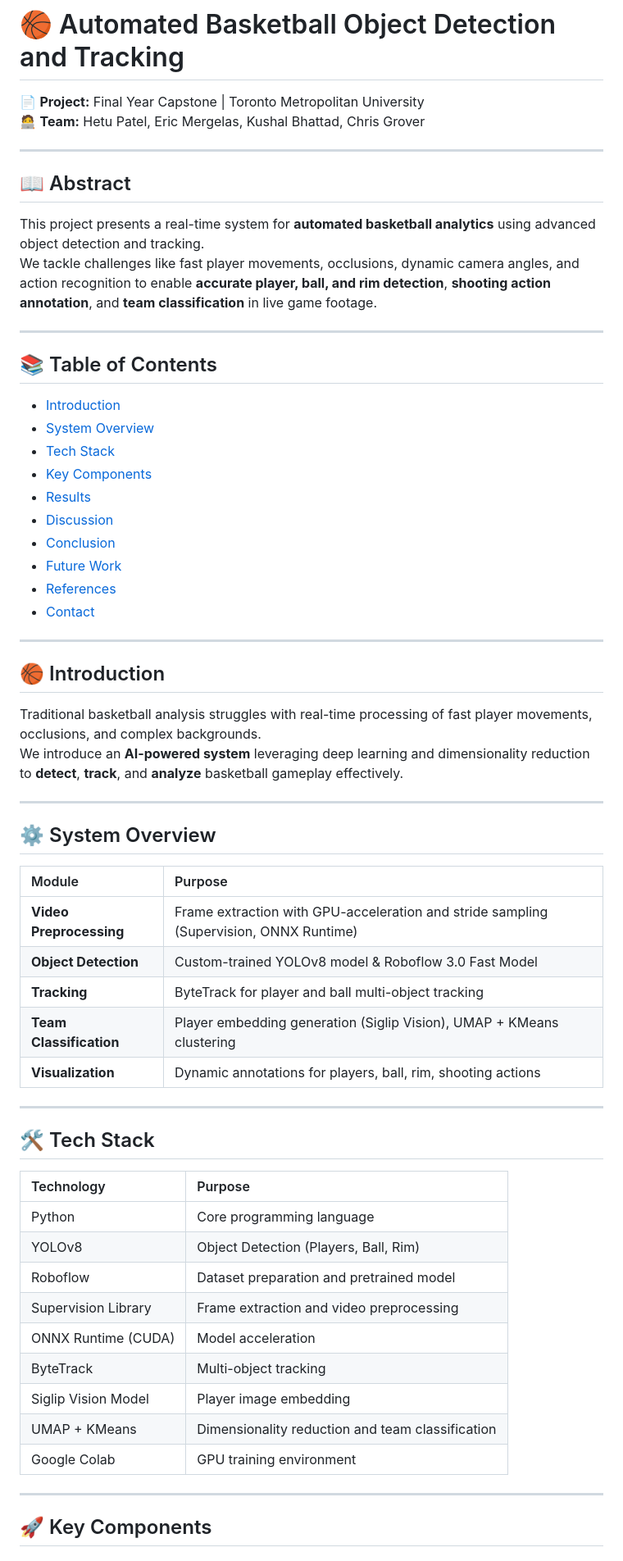
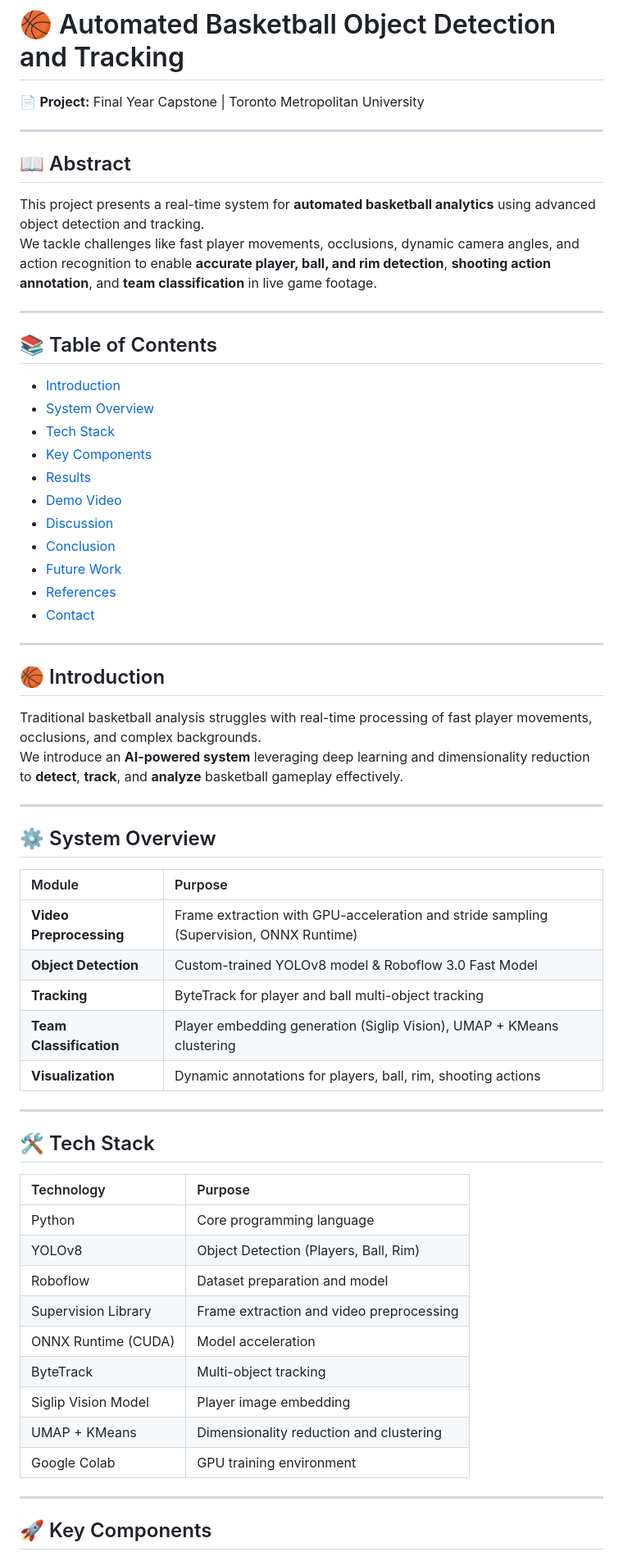
Before and after one commit to hetuvpatel/BasketVision, a Markdown page: README.md, the part around one of its changes. Shown at 82% size. Drawn GitHub-style.

```diff
--- a/README.md
+++ b/README.md
@@ -1,7 +1,6 @@
 # 🏀 Automated Basketball Object Detection and Tracking
 
 📄 **Project:** Final Year Capstone | Toronto Metropolitan University
-🧑‍💻 **Team:** Hetu Patel, Eric Mergelas, Kushal Bhattad, Chris Grover
 
 ---
 
@@ -14,16 +13,17 @@ We tackle challenges like fast player movements, occlusions, dynamic camera angl
 
 ## 📚 Table of Contents
 
-- [Introduction](#introduction)
-- [System Overview](#system-overview)
-- [Tech Stack](#tech-stack)
-- [Key Components](#key-components)
-- [Results](#results)
-- [Discussion](#discussion)
-- [Conclusion](#conclusion)
-- [Future Work](#future-work)
-- [References](#references)
-- [Contact](#contact)
+- [Introduction](#-introduction)
+- [System Overview](#-system-overview)
+- [Tech Stack](#-tech-stack)
+- [Key Components](#-key-components)
+- [Results](#-results)
+- [Demo Video](#-demo-video)
+- [Discussion](#-discussion)
+- [Conclusion](#-conclusion)
+- [Future Work](#-future-work)
+- [References](#-references)
+- [Contact](#-contact)
 
 ---
 
@@ -36,29 +36,29 @@ We introduce an **AI-powered system** leveraging deep learning and dimensionalit
 
 ## ⚙️ System Overview
 
-| Module | Purpose |
-|:-------|:--------|
+| Module                 | Purpose                                                      |
+|:------------------------|:--------------------------------------------------------------|
 | **Video Preprocessing** | Frame extraction with GPU-acceleration and stride sampling (Supervision, ONNX Runtime) |
-| **Object Detection** | Custom-trained YOLOv8 model & Roboflow 3.0 Fast Model |
-| **Tracking** | ByteTrack for player and ball multi-object tracking |
+| **Object Detection**    | Custom-trained YOLOv8 model & Roboflow 3.0 Fast Model          |
+| **Tracking**            | ByteTrack for player and ball multi-object tracking            |
 | **Team Classification** | Player embedding generation (Siglip Vision), UMAP + KMeans clustering |
-| **Visualization** | Dynamic annotations for players, ball, rim, shooting actions |
+| **Visualization**       | Dynamic annotations for players, ball, rim, shooting actions  |
 
 ---
 
 ## 🛠️ Tech Stack
 
-| Technology | Purpose |
-|:-----------|:--------|
-| Python | Core programming language |
-| YOLOv8 | Object Detection (Players, Ball, Rim) |
-| Roboflow | Dataset preparation and pretrained model |
-| Supervision Library | Frame extraction and video preprocessing |
-| ONNX Runtime (CUDA) | Model acceleration |
-| ByteTrack | Multi-object tracking |
-| Siglip Vision Model | Player image embedding |
-| UMAP + KMeans | Dimensionality reduction and team classification |
-| Google Colab | GPU training environment |
+| Technology            | Purpose                         |
+|:----------------------|:--------------------------------|
+| Python                 | Core programming language       |
+| YOLOv8                 | Object Detection (Players, Ball, Rim) |
+| Roboflow               | Dataset preparation and model   |
+| Supervision Library    | Frame extraction and video preprocessing |
+| ONNX Runtime (CUDA)    | Model acceleration              |
+| ByteTrack              | Multi-object tracking           |
+| Siglip Vision Model    | Player image embedding          |
+| UMAP + KMeans          | Dimensionality reduction and clustering |
+| Google Colab           | GPU training environment        |
 
 ---
 
```
Also changed, not shown: other parts of README.md (+16 -55 lines).
